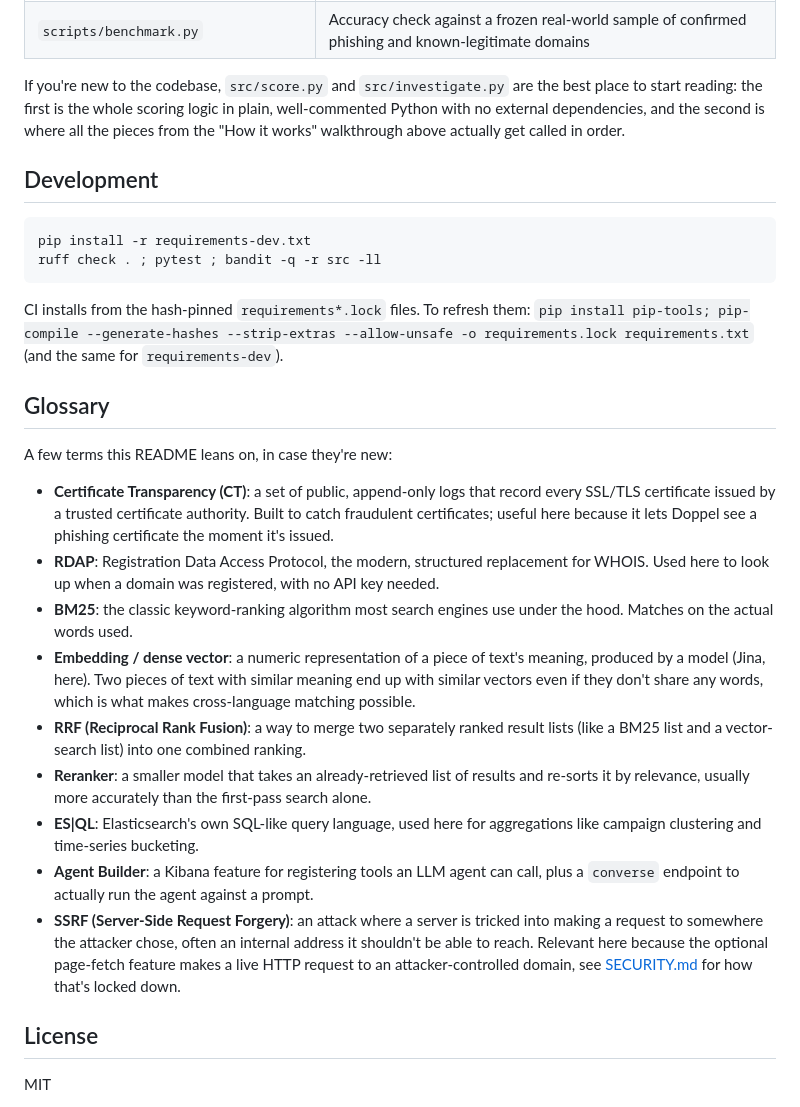
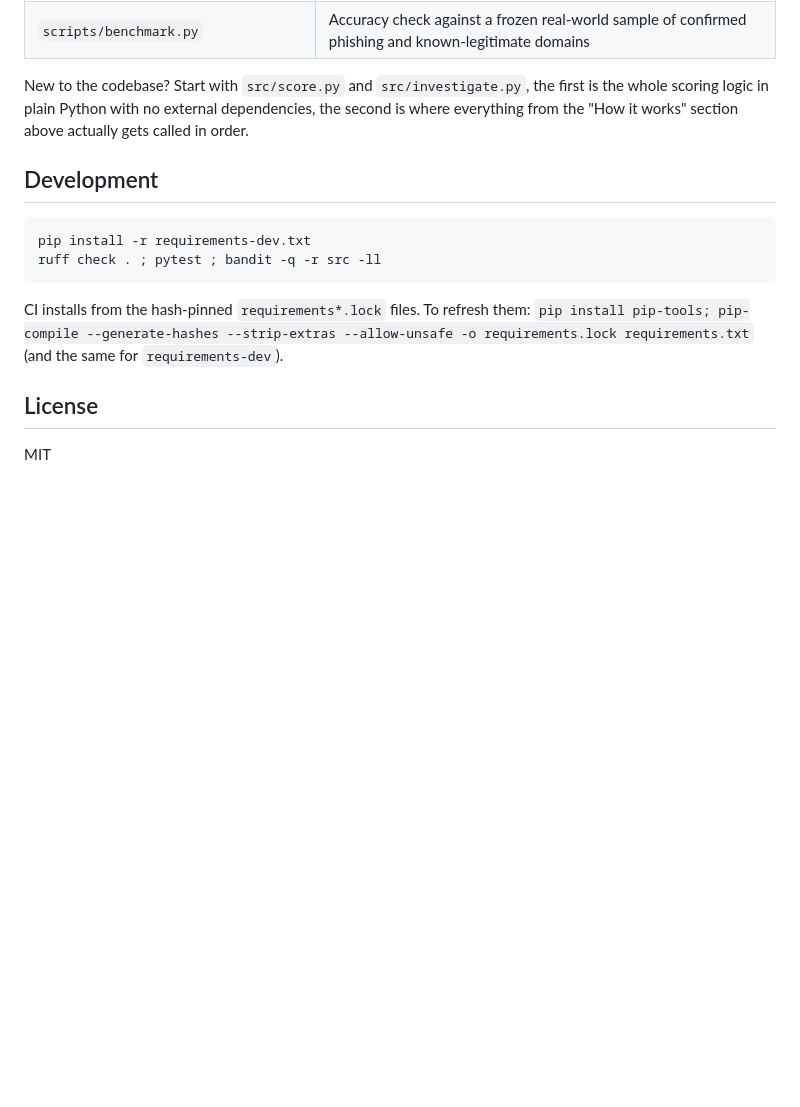
Before and after one commit to Buddhathe18th/phishhunter, a Markdown page: README.md, the part around one of its changes. GitHub-like rendering; blank space fills up the shorter version.

```diff
--- a/README.md
+++ b/README.md
@@ -178,9 +162,9 @@ text format you could feed into a firewall or DNS sinkhole. Full threat model in
 | `web/check.html`, `web/check.js` | Public `/check` page, no login needed |
 | `scripts/benchmark.py` | Accuracy check against a frozen real-world sample of confirmed phishing and known-legitimate domains |
 
-If you're new to the codebase, `src/score.py` and `src/investigate.py` are the best place to start reading: the
-first is the whole scoring logic in plain, well-commented Python with no external dependencies, and the second is
-where all the pieces from the "How it works" walkthrough above actually get called in order.
+New to the codebase? Start with `src/score.py` and `src/investigate.py`, the first is the whole scoring logic in
+plain Python with no external dependencies, the second is where everything from the "How it works" section above
+actually gets called in order.
 
 ## Development
 
@@ -193,33 +177,6 @@ CI installs from the hash-pinned `requirements*.lock` files. To refresh them:
 `pip install pip-tools; pip-compile --generate-hashes --strip-extras --allow-unsafe -o requirements.lock requirements.txt`
 (and the same for `requirements-dev`).
 
-## Glossary
-
-A few terms this README leans on, in case they're new:
-
-- **Certificate Transparency (CT)**: a set of public, append-only logs that record every SSL/TLS certificate
-  issued by a trusted certificate authority. Built to catch fraudulent certificates; useful here because it lets
-  Doppel see a phishing certificate the moment it's issued.
-- **RDAP**: Registration Data Access Protocol, the modern, structured replacement for WHOIS. Used here to look up
-  when a domain was registered, with no API key needed.
-- **BM25**: the classic keyword-ranking algorithm most search engines use under the hood. Matches on the actual
-  words used.
-- **Embedding / dense vector**: a numeric representation of a piece of text's meaning, produced by a model
-  (Jina, here). Two pieces of text with similar meaning end up with similar vectors even if they don't share any
-  words, which is what makes cross-language matching possible.
-- **RRF (Reciprocal Rank Fusion)**: a way to merge two separately ranked result lists (like a BM25 list and a
-  vector-search list) into one combined ranking.
-- **Reranker**: a smaller model that takes an already-retrieved list of results and re-sorts it by relevance,
-  usually more accurately than the first-pass search alone.
-- **ES|QL**: Elasticsearch's own SQL-like query language, used here for aggregations like campaign clustering and
-  time-series bucketing.
-- **Agent Builder**: a Kibana feature for registering tools an LLM agent can call, plus a `converse` endpoint to
-  actually run the agent against a prompt.
-- **SSRF (Server-Side Request Forgery)**: an attack where a server is tricked into making a request to somewhere
-  the attacker chose, often an internal address it shouldn't be able to reach. Relevant here because the optional
-  page-fetch feature makes a live HTTP request to an attacker-controlled domain, see [SECURITY.md](SECURITY.md)
-  for how that's locked down.
-
 ## License
 
 MIT
```
Also changed, not shown: other parts of README.md (+50 -66 lines).
